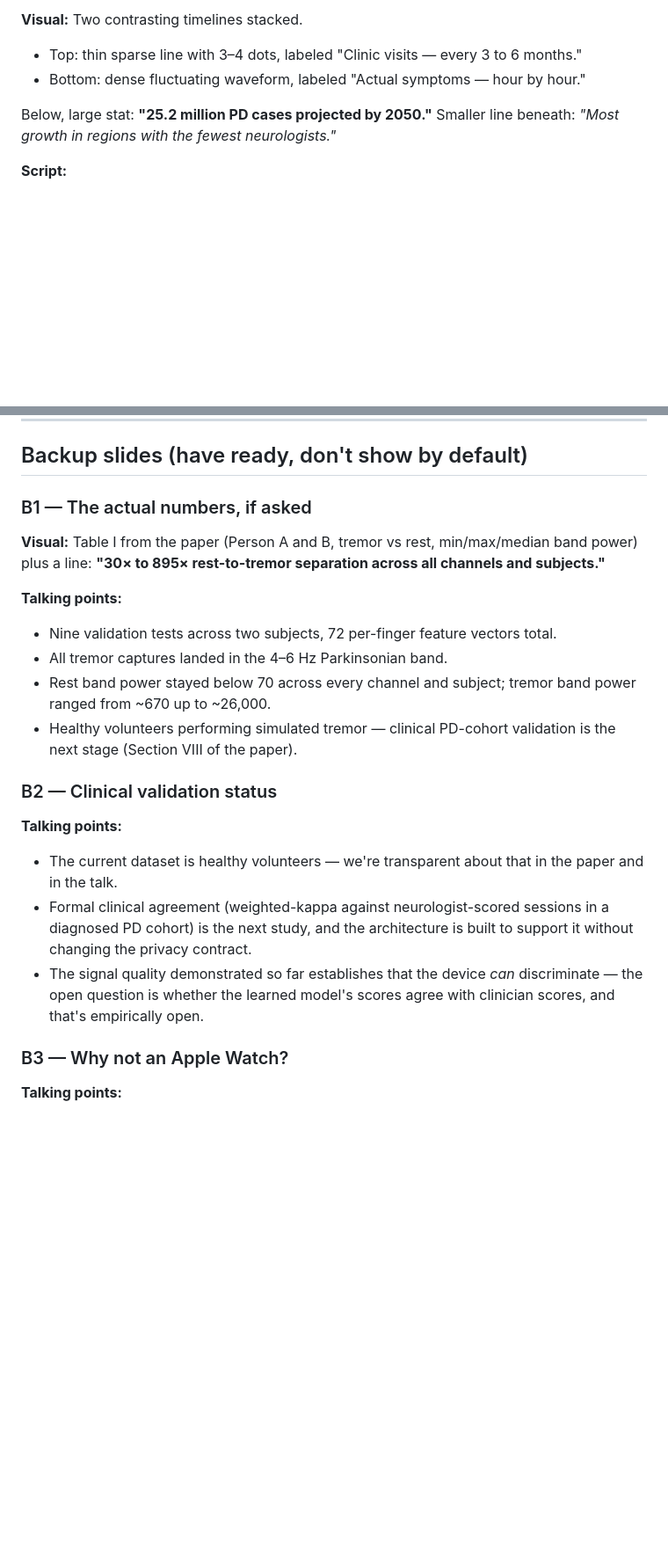
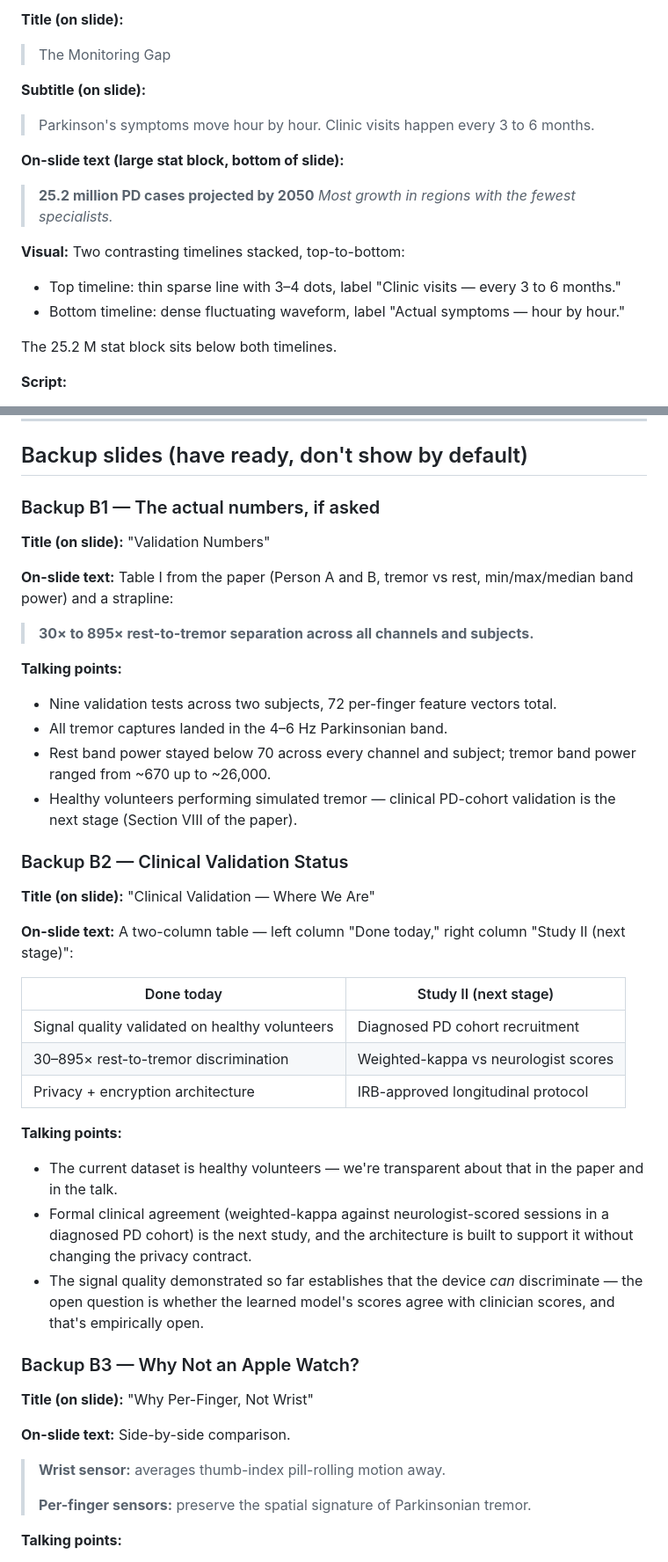
Before and after one commit to aqn96/pd-glove, a Markdown page: docs/conference-presentation.md, 2 parts joined by grey strips. Shown at 88% size. Rendered like a GitHub page; blank space fills up the shorter version.

```diff
--- a/docs/conference-presentation.md
+++ b/docs/conference-presentation.md
@@ -53,9 +81,19 @@ Frame the talk around **what this enables in the world**, not what we soldered.
 
-**Visual:** Two contrasting timelines stacked.
-- Top: thin sparse line with 3–4 dots, labeled "Clinic visits — every 3 to 6 months."
-- Bottom: dense fluctuating waveform, labeled "Actual symptoms — hour by hour."
+**Title (on slide):**
+> The Monitoring Gap
 
-Below, large stat: **"25.2 million PD cases projected by 2050."** Smaller line beneath: *"Most growth in regions with the fewest neurologists."*
+**Subtitle (on slide):**
+> Parkinson's symptoms move hour by hour. Clinic visits happen every 3 to 6 months.
+
+**On-slide text (large stat block, bottom of slide):**
+> **25.2 million PD cases projected by 2050**
+> *Most growth in regions with the fewest specialists.*
+
+**Visual:** Two contrasting timelines stacked, top-to-bottom:
+- Top timeline: thin sparse line with 3–4 dots, label "Clinic visits — every 3 to 6 months."
+- Bottom timeline: dense fluctuating waveform, label "Actual symptoms — hour by hour."
+
+The 25.2 M stat block sits below both timelines.
 
 **Script:**
 
@@ -204,9 +308,13 @@ Smaller line below that: *"Engineered for the regions where PD is growing fastes
 
 ## Backup slides (have ready, don't show by default)
 
-### B1 — The actual numbers, if asked
+### Backup B1 — The actual numbers, if asked
 
-**Visual:** Table I from the paper (Person A and B, tremor vs rest, min/max/median band power) plus a line: **"30× to 895× rest-to-tremor separation across all channels and subjects."**
+**Title (on slide):** "Validation Numbers"
+
+**On-slide text:** Table I from the paper (Person A and B, tremor vs rest, min/max/median band power) and a strapline:
+
+> **30× to 895× rest-to-tremor separation across all channels and subjects.**
 
 **Talking points:**
 - Nine validation tests across two subjects, 72 per-finger feature vectors total.
@@ -214,14 +322,32 @@ Smaller line below that: *"Engineered for the regions where PD is growing fastes
 - Rest band power stayed below 70 across every channel and subject; tremor band power ranged from ~670 up to ~26,000.
 - Healthy volunteers performing simulated tremor — clinical PD-cohort validation is the next stage (Section VIII of the paper).
 
-### B2 — Clinical validation status
+### Backup B2 — Clinical Validation Status
+
+**Title (on slide):** "Clinical Validation — Where We Are"
+
+**On-slide text:** A two-column table — left column "Done today," right column "Study II (next stage)":
+
+| Done today | Study II (next stage) |
+|---|---|
+| Signal quality validated on healthy volunteers | Diagnosed PD cohort recruitment |
+| 30–895× rest-to-tremor discrimination | Weighted-kappa vs neurologist scores |
+| Privacy + encryption architecture | IRB-approved longitudinal protocol |
 
 **Talking points:**
 - The current dataset is healthy volunteers — we're transparent about that in the paper and in the talk.
 - Formal clinical agreement (weighted-kappa against neurologist-scored sessions in a diagnosed PD cohort) is the next study, and the architecture is built to support it without changing the privacy contract.
 - The signal quality demonstrated so far establishes that the device *can* discriminate — the open question is whether the learned model's scores agree with clinician scores, and that's empirically open.
 
-### B3 — Why not an Apple Watch?
+### Backup B3 — Why Not an Apple Watch?
+
+**Title (on slide):** "Why Per-Finger, Not Wrist"
+
+**On-slide text:** Side-by-side comparison.
+
+> **Wrist sensor:** averages thumb-index pill-rolling motion away.
+>
+> **Per-finger sensors:** preserve the spatial signature of Parkinsonian tremor.
 
 **Talking points:**
 - Wrist sensors measure aggregate hand motion. Parkinsonian resting tremor has a specific thumb-index opposition pattern that a wrist sensor averages out.
```
Also changed, not shown: other parts of docs/conference-presentation.md (+148 -43 lines).
